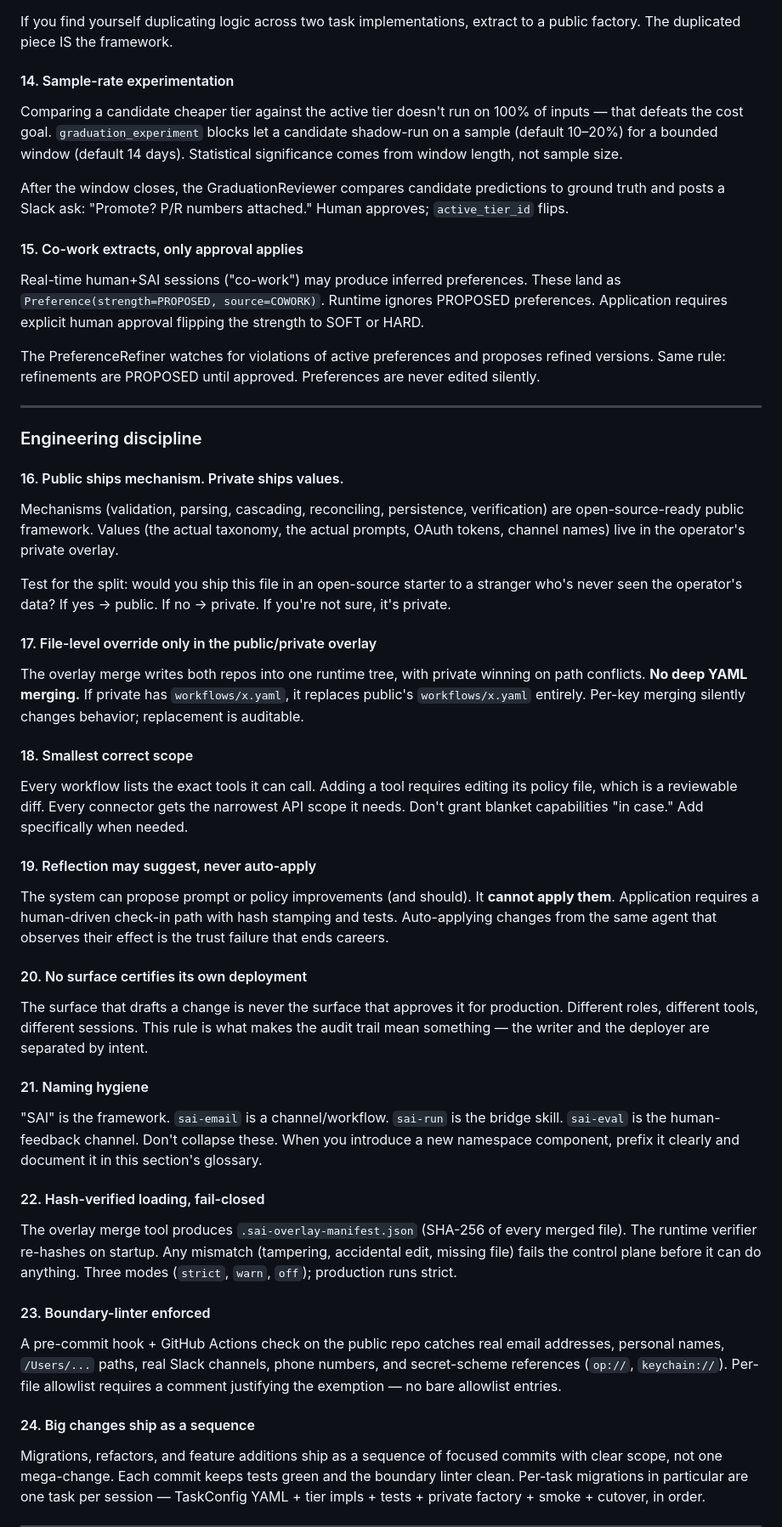
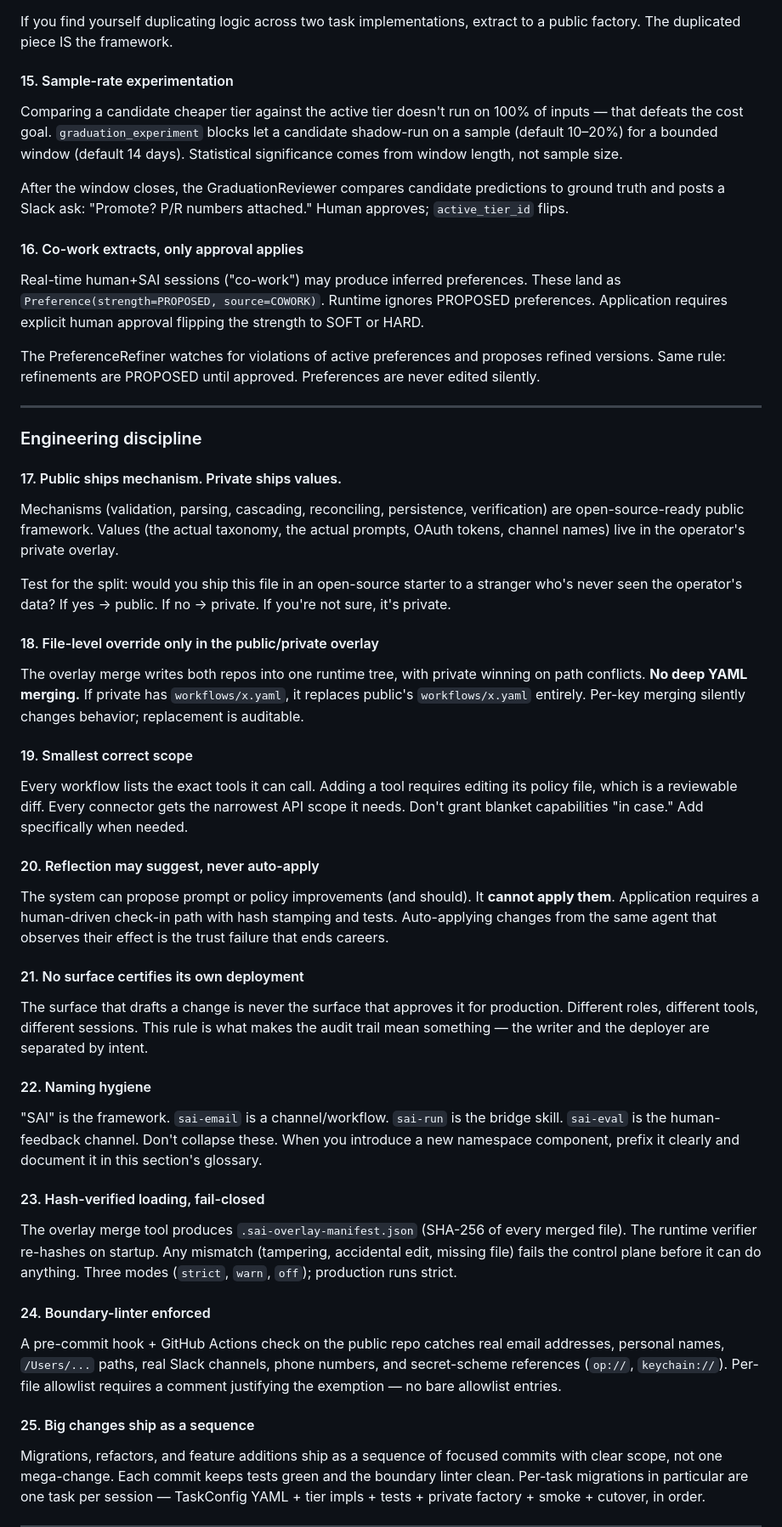
Before and after one commit to lutzfinger/SAI-baseversion, a Markdown page: PRINCIPLES.md, the part around one of its changes. Shown at 85% size. Drawn GitHub-style.

```diff
--- a/PRINCIPLES.md
+++ b/PRINCIPLES.md
@@ -183,7 +221,7 @@ wires values into it. Examples:
 If you find yourself duplicating logic across two task implementations,
 extract to a public factory. The duplicated piece IS the framework.
 
-#### 14. Sample-rate experimentation
+#### 15. Sample-rate experimentation
 
 Comparing a candidate cheaper tier against the active tier doesn't run
 on 100% of inputs — that defeats the cost goal. `graduation_experiment`
@@ -195,7 +233,7 @@ After the window closes, the GraduationReviewer compares candidate
 predictions to ground truth and posts a Slack ask: "Promote? P/R numbers
 attached." Human approves; `active_tier_id` flips.
 
-#### 15. Co-work extracts, only approval applies
+#### 16. Co-work extracts, only approval applies
 
 Real-time human+SAI sessions ("co-work") may produce inferred preferences.
 These land as `Preference(strength=PROPOSED, source=COWORK)`. Runtime
@@ -210,7 +248,7 @@ approved. Preferences are never edited silently.
 
 ### Engineering discipline
 
-#### 16. Public ships mechanism. Private ships values.
+#### 17. Public ships mechanism. Private ships values.
 
 Mechanisms (validation, parsing, cascading, reconciling, persistence,
 verification) are open-source-ready public framework. Values (the actual
@@ -221,42 +259,42 @@ Test for the split: would you ship this file in an open-source starter
 to a stranger who's never seen the operator's data? If yes → public.
 If no → private. If you're not sure, it's private.
 
-#### 17. File-level override only in the public/private overlay
+#### 18. File-level override only in the public/private overlay
 
 The overlay merge writes both repos into one runtime tree, with private
 winning on path conflicts. **No deep YAML merging.** If private has
 `workflows/x.yaml`, it replaces public's `workflows/x.yaml` entirely.
 Per-key merging silently changes behavior; replacement is auditable.
 
-#### 18. Smallest correct scope
+#### 19. Smallest correct scope
 
 Every workflow lists the exact tools it can call. Adding a tool requires
 editing its policy file, which is a reviewable diff. Every connector
 gets the narrowest API scope it needs. Don't grant blanket capabilities
 "in case." Add specifically when needed.
 
-#### 19. Reflection may suggest, never auto-apply
+#### 20. Reflection may suggest, never auto-apply
 
 The system can propose prompt or policy improvements (and should). It
 **cannot apply them**. Application requires a human-driven check-in
 path with hash stamping and tests. Auto-applying changes from the same
 agent that observes their effect is the trust failure that ends careers.
 
-#### 20. No surface certifies its own deployment
+#### 21. No surface certifies its own deployment
 
 The surface that drafts a change is never the surface that approves it
 for production. Different roles, different tools, different sessions.
 This rule is what makes the audit trail mean something — the writer
 and the deployer are separated by intent.
 
-#### 21. Naming hygiene
+#### 22. Naming hygiene
 
 "SAI" is the framework. `sai-email` is a channel/workflow. `sai-run`
 is the bridge skill. `sai-eval` is the human-feedback channel. Don't
 collapse these. When you introduce a new namespace component, prefix it
 clearly and document it in this section's glossary.
 
-#### 22. Hash-verified loading, fail-closed
+#### 23. Hash-verified loading, fail-closed
 
 The overlay merge tool produces `.sai-overlay-manifest.json` (SHA-256
 of every merged file). The runtime verifier re-hashes on startup. Any
@@ -264,7 +302,7 @@ mismatch (tampering, accidental edit, missing file) fails the control
 plane before it can do anything. Three modes (`strict`, `warn`, `off`);
 production runs strict.
 
-#### 23. Boundary-linter enforced
+#### 24. Boundary-linter enforced
 
 A pre-commit hook + GitHub Actions check on the public repo catches
 real email addresses, personal names, `/Users/...` paths, real Slack
@@ -272,7 +310,7 @@ channels, phone numbers, and secret-scheme references (`op://`,
 `keychain://`). Per-file allowlist requires a comment justifying the
 exemption — no bare allowlist entries.
 
-#### 24. Big changes ship as a sequence
+#### 25. Big changes ship as a sequence
 
 Migrations, refactors, and feature additions ship as a sequence of
 focused commits with clear scope, not one mega-change. Each commit
```
Also changed, not shown: other parts of PRINCIPLES.md (+49 -11 lines).
